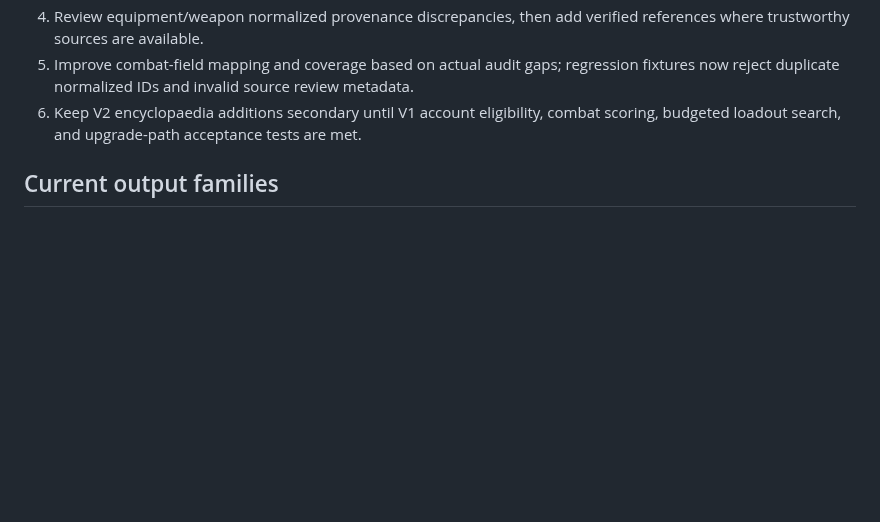
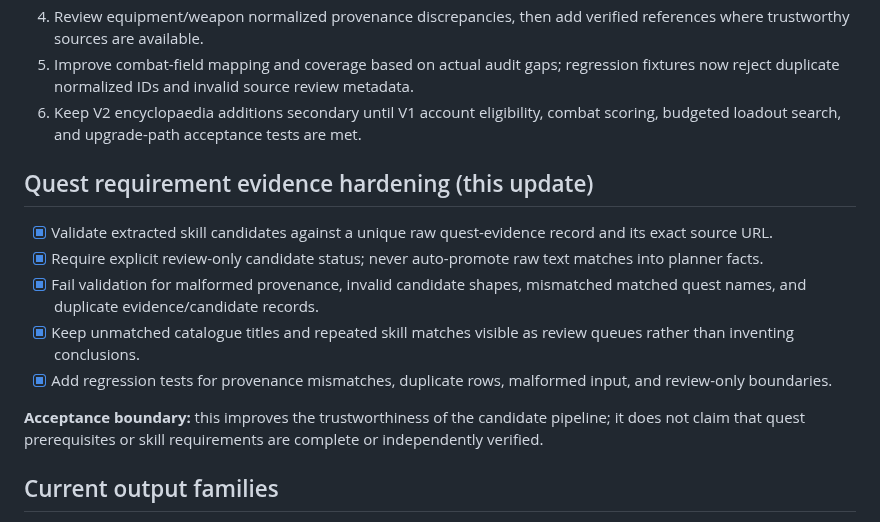
Before and after one commit to lewisxatk/osrshub-game-data, a Markdown page: ROADMAP.md, the part around the change. GitHub-like rendering; blank space fills up the shorter version.

Commit message:
Track quest evidence hardening milestone

```diff
--- a/ROADMAP.md
+++ b/ROADMAP.md
@@ -102,6 +102,16 @@ No automatic deployment, Worker changes, D1 migrations/writes, Discord changes,
 5. Improve combat-field mapping and coverage based on actual audit gaps; regression fixtures now reject duplicate normalized IDs and invalid source review metadata.
 6. Keep V2 encyclopaedia additions secondary until V1 account eligibility, combat scoring, budgeted loadout search, and upgrade-path acceptance tests are met.
 
+## Quest requirement evidence hardening (this update)
+
+- [x] Validate extracted skill candidates against a unique raw quest-evidence record and its exact source URL.
+- [x] Require explicit review-only candidate status; never auto-promote raw text matches into planner facts.
+- [x] Fail validation for malformed provenance, invalid candidate shapes, mismatched matched quest names, and duplicate evidence/candidate records.
+- [x] Keep unmatched catalogue titles and repeated skill matches visible as review queues rather than inventing conclusions.
+- [x] Add regression tests for provenance mismatches, duplicate rows, malformed input, and review-only boundaries.
+
+**Acceptance boundary:** this improves the trustworthiness of the candidate pipeline; it does not claim that quest prerequisites or skill requirements are complete or independently verified.
+
 ## Current output families
 
 - Items and broad equipment candidates.
```
